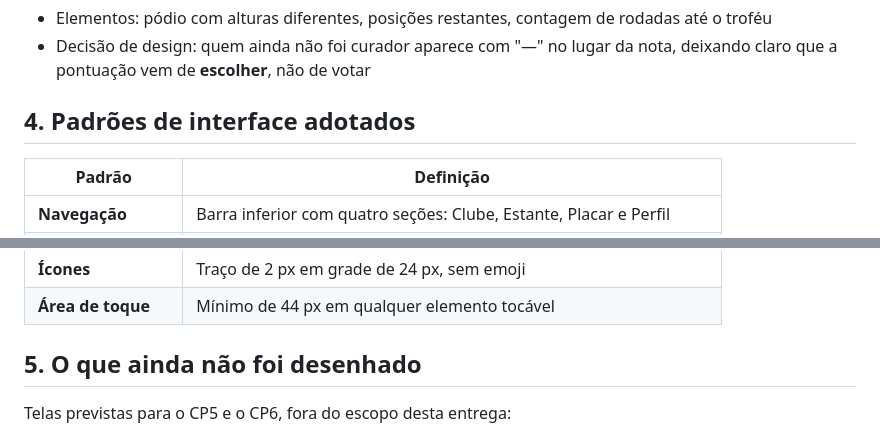
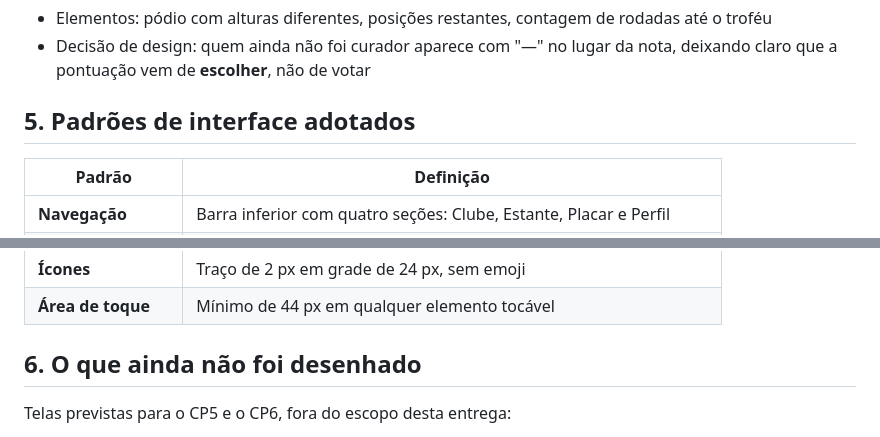
Before and after one commit to FelipeMarquesdeOliveira/claquete, a Markdown page: docs/04-telas.md, 2 parts joined by grey strips. GitHub-like rendering.

```diff
--- a/docs/04-telas.md
+++ b/docs/04-telas.md
@@ -76,7 +85,7 @@ demais.
 - Elementos: pódio com alturas diferentes, posições restantes, contagem de rodadas até o troféu
 - Decisão de design: quem ainda não foi curador aparece com "—" no lugar da nota, deixando claro que a pontuação vem de **escolher**, não de votar
 
-## 4. Padrões de interface adotados
+## 5. Padrões de interface adotados
 
 | Padrão | Definição |
 |---|---|
@@ -89,7 +98,7 @@ demais.
 | **Ícones** | Traço de 2 px em grade de 24 px, sem emoji |
 | **Área de toque** | Mínimo de 44 px em qualquer elemento tocável |
 
-## 5. O que ainda não foi desenhado
+## 6. O que ainda não foi desenhado
 
 Telas previstas para o CP5 e o CP6, fora do escopo desta entrega:
 
```
Also changed, not shown: other parts of docs/04-telas.md (+11 -2 lines), docs/telas/1-abertura.png, docs/telas/2-rodada-da-semana.png, docs/telas/3-vez-do-curador.png, docs/telas/4-votacao.png, docs/telas/5-veredito.png, docs/telas/6-placar.png.
